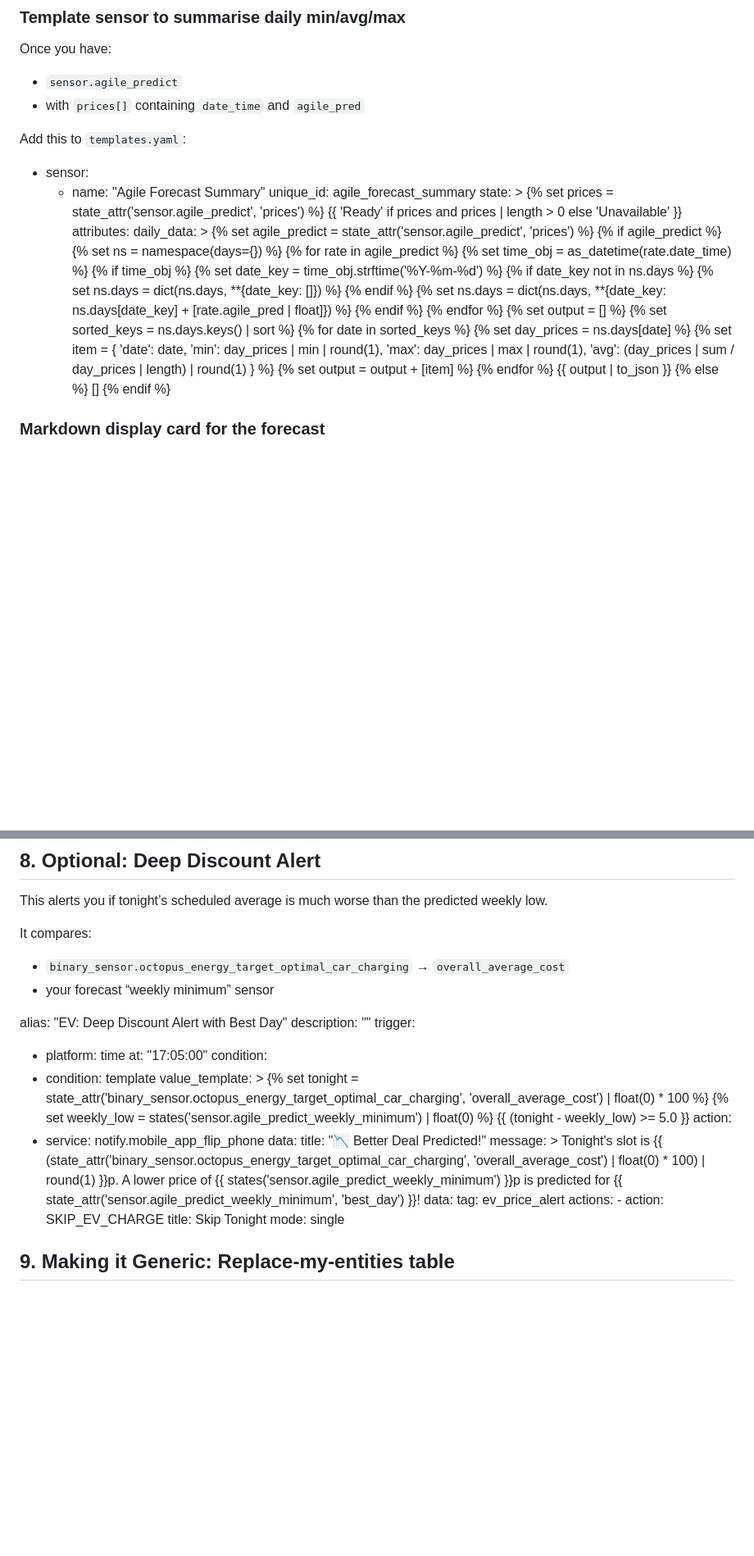
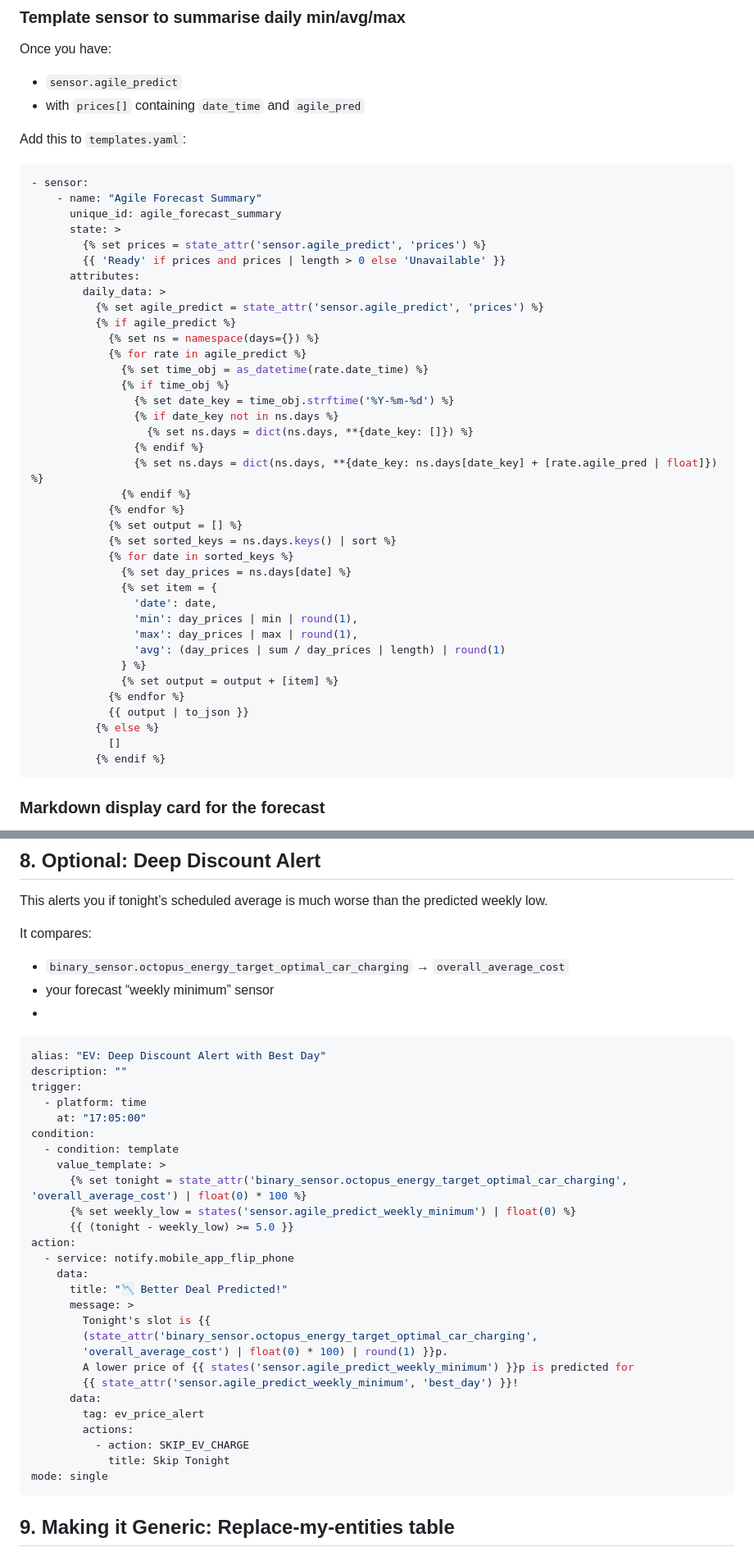
Before and after one commit to deadphill/agile-best-rate-charging, a Markdown page: guides/octopus-agile.md, 2 parts joined by grey strips. Shown at 82% size. GitHub-like rendering; blank space fills up the shorter version.

````diff
--- a/guides/octopus-agile.md
+++ b/guides/octopus-agile.md
@@ -327,6 +327,7 @@ Once you have:
 - with `prices[]` containing `date_time` and `agile_pred`
 
 Add this to `templates.yaml`:
+```yaml
 - sensor:
     - name: "Agile Forecast Summary"
       unique_id: agile_forecast_summary
@@ -364,6 +365,8 @@ Add this to `templates.yaml`:
           {% else %}
             []
           {% endif %}
+```
+
 ### Markdown display card for the forecast
 
 Paste this into a Lovelace Markdown card:
@@ -383,7 +386,8 @@ This alerts you if tonight’s scheduled average is much worse than the predicte
 It compares:
 - `binary_sensor.octopus_energy_target_optimal_car_charging` → `overall_average_cost`
 - your forecast “weekly minimum” sensor
-
+-
+```yaml
 alias: "EV: Deep Discount Alert with Best Day"
 description: ""
 trigger:
@@ -411,6 +415,7 @@ action:
           - action: SKIP_EV_CHARGE
             title: Skip Tonight
 mode: single
+```
 
 ## 9. Making it Generic: Replace-my-entities table
 
````
